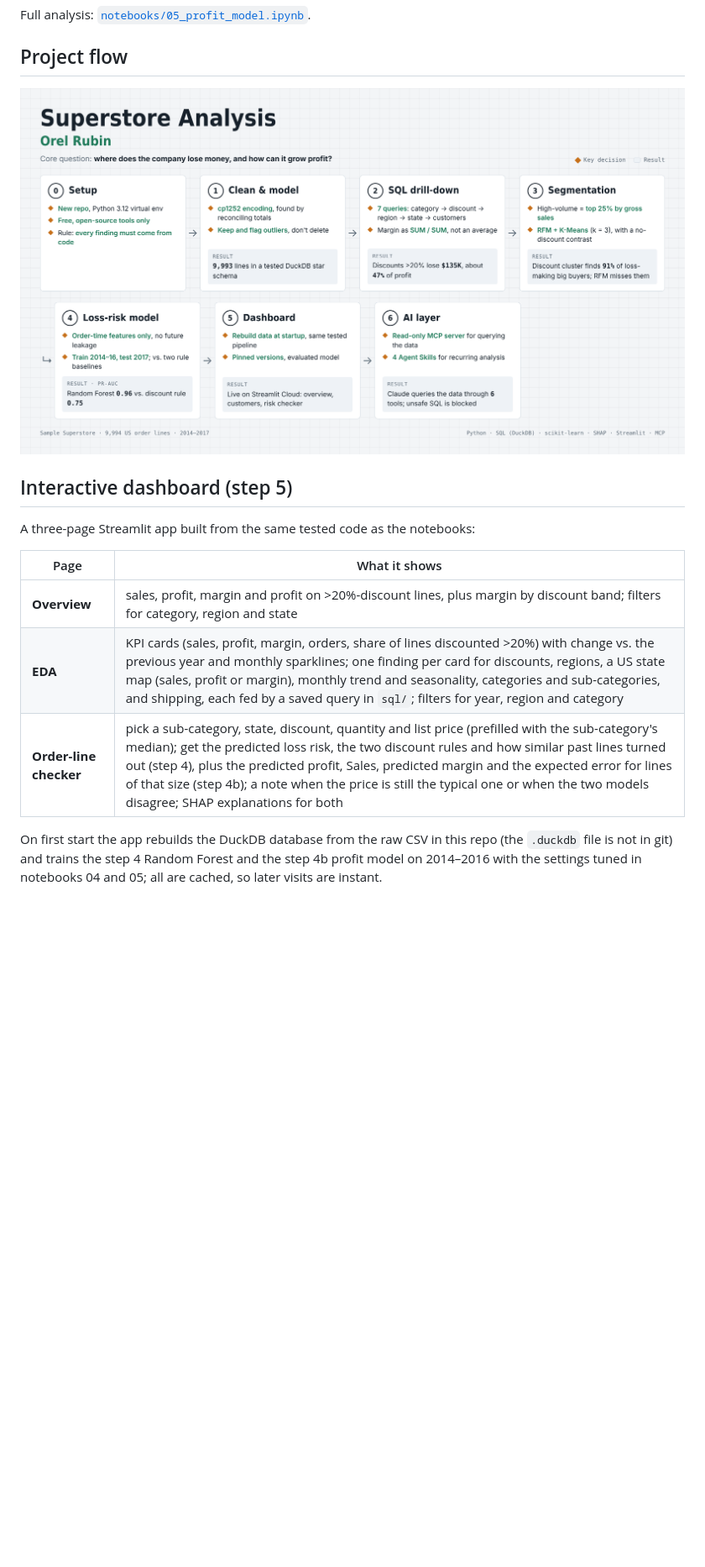
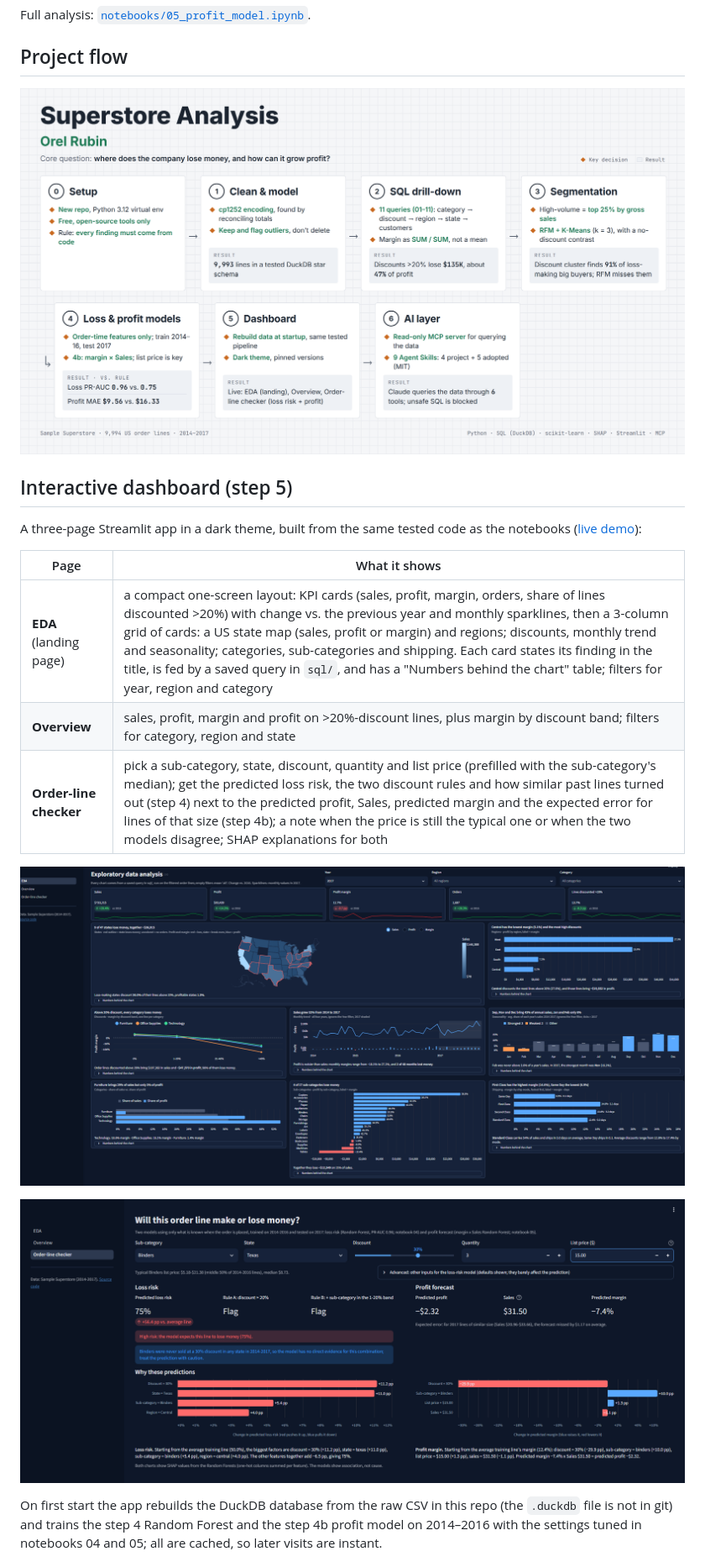
Before and after one commit to orelrubin2/superstore-profit-intelligence, a Markdown page: README.md, the part around one of its changes. Shown at 84% size. Rendered like a GitHub page; pictures changed too: reports/figures/dashboard_checker.png (added), reports/figures/dashboard_eda.png (added), reports/figures/project_flow.png; blank space fills up the shorter version.

Commit message:
README: step 4b, AI layer skills credit, How I worked with AI; compact dashboard layout; project flow source and screenshots

```diff
--- a/README.md
+++ b/README.md
@@ -147,13 +148,18 @@ Full analysis: [`notebooks/05_profit_model.ipynb`](notebooks/05_profit_model.ipy
 
 ## Interactive dashboard (step 5)
 
-A three-page Streamlit app built from the same tested code as the notebooks:
+A three-page Streamlit app in a dark theme, built from the same tested code as the notebooks
+([live demo](https://superstore-profit-intelligence-orel.streamlit.app/)):
 
 | Page | What it shows |
 |---|---|
+| **EDA** (landing page) | a compact one-screen layout: KPI cards (sales, profit, margin, orders, share of lines discounted >20%) with change vs. the previous year and monthly sparklines, then a 3-column grid of cards: a US state map (sales, profit or margin) and regions; discounts, monthly trend and seasonality; categories, sub-categories and shipping. Each card states its finding in the title, is fed by a saved query in `sql/`, and has a "Numbers behind the chart" table; filters for year, region and category |
 | **Overview** | sales, profit, margin and profit on >20%-discount lines, plus margin by discount band; filters for category, region and state |
-| **EDA** | KPI cards (sales, profit, margin, orders, share of lines discounted >20%) with change vs. the previous year and monthly sparklines; one finding per card for discounts, regions, a US state map (sales, profit or margin), monthly trend and seasonality, categories and sub-categories, and shipping, each fed by a saved query in `sql/`; filters for year, region and category |
-| **Order-line checker** | pick a sub-category, state, discount, quantity and list price (prefilled with the sub-category's median); get the predicted loss risk, the two discount rules and how similar past lines turned out (step 4), plus the predicted profit, Sales, predicted margin and the expected error for lines of that size (step 4b); a note when the price is still the typical one or when the two models disagree; SHAP explanations for both |
+| **Order-line checker** | pick a sub-category, state, discount, quantity and list price (prefilled with the sub-category's median); get the predicted loss risk, the two discount rules and how similar past lines turned out (step 4) next to the predicted profit, Sales, predicted margin and the expected error for lines of that size (step 4b); a note when the price is still the typical one or when the two models disagree; SHAP explanations for both |
+
+![EDA page: KPI cards, state map, regions, discounts, trend, seasonality, categories, sub-categories and shipping](reports/figures/dashboard_eda.png)
+
+![Order-line checker for 3 Binders in Texas at 30% off and a $15 list price: 75% loss risk, both rules flag it, predicted profit −$2.32](reports/figures/dashboard_checker.png)
 
 On first start the app rebuilds the DuckDB database from the raw CSV in this repo
 (the `.duckdb` file is not in git) and trains the step 4 Random Forest and the step 4b
```
Also changed, not shown: other parts of README.md (+54 -7 lines), 5 other files.
